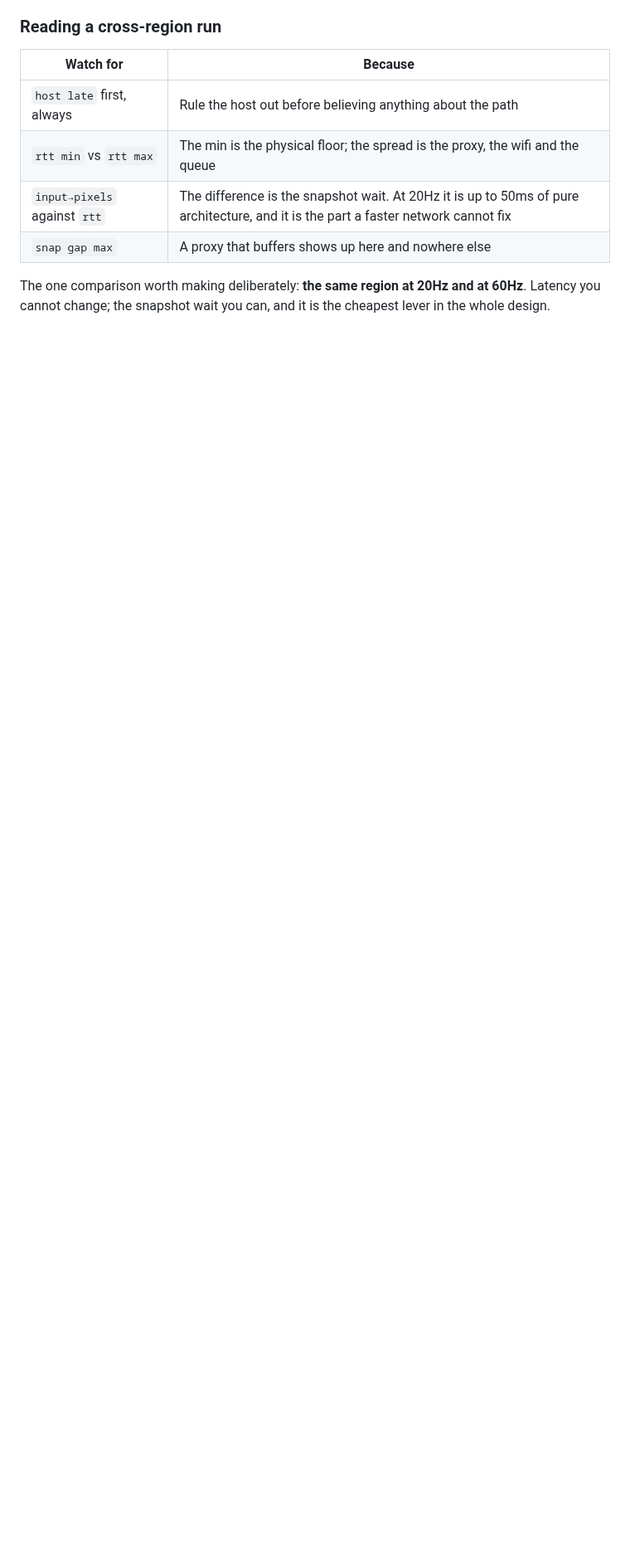
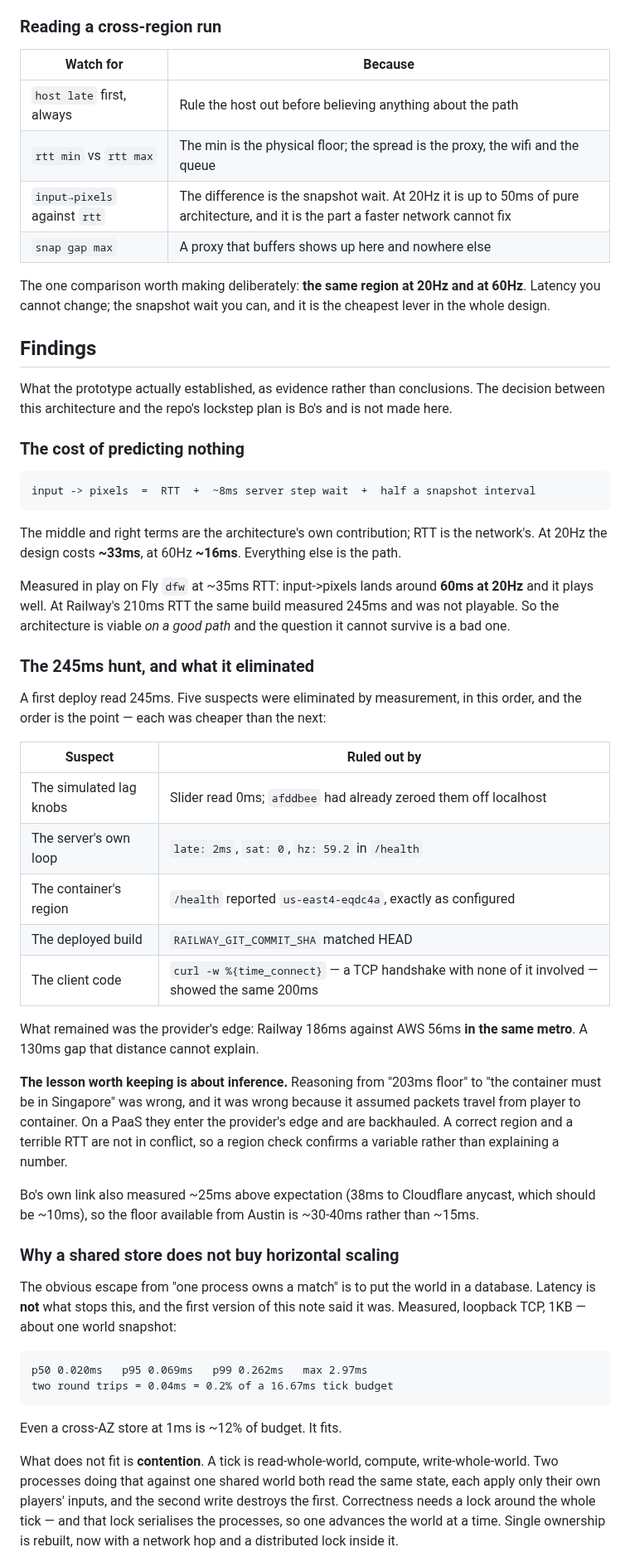
Before and after one commit to jeffrobot494/side-scroller, a Markdown page: netproto/README.md, the part around one of its changes. Shown at 83% size. Rendered like a GitHub page; blank space fills up the shorter version.

Commit message:
netproto: write down what the prototype found, before it only exists in a chat log
Nine commits and a README covered the build. They did not cover the results, and
three substantive findings existed only in conversation, which CLAUDE.md names
as the failure mode: a finding living in a commit message or a chat is invisible
to whoever picks the work up next.

Recorded now:

The cost of predicting nothing, as a decomposition rather than a single number.
input->pixels is RTT plus ~8ms of server step wait plus half a snapshot
interval, so the architecture itself costs ~33ms at 20Hz and ~16ms at 60Hz and
everything else is the path. Measured in play at ~35ms RTT it lands near 60ms
and plays well; at Railway's 210ms it measured 245ms and did not.

The 245ms hunt, as the elimination order rather than the answer. Five suspects
ruled out cheapest-first — the lag knobs, the server loop, the region, the build,
the client code — leaving a provider edge 130ms worse than AWS in the same
metro. The lesson kept alongside it is the inference that was WRONG: reasoning
from a 203ms floor to "the container is in Singapore" assumed packets go from
player to container, and on a PaaS they enter an edge and are backhauled.

Why a shared store does not buy horizontal scaling, with the correction that
prompted it. Latency is not the obstacle and the earlier claim that it was is
withdrawn: a loopback round trip measures 0.02ms p50, two of them 0.2% of a tick
budget. Contention is the obstacle. Two processes mutating one world need a lock
around the whole tick, the lock serialises them, and single ownership is rebuilt
with a network hop inside it. A store buys durability, which is real and
different; spatial sharding is the one genuine exception and needs a world with
a seam, which neither this arena nor a mission level has.

And the trade against lockstep as a table of measured properties, explicitly not
a recommendation. Which architecture ships is Bo's call and this file does not
make it.

Co-Authored-By: Claude Opus 5 <noreply@anthropic.com>
Claude-Session: https://claude.ai/code/session_01Ya4C8bE6uUAsA18i4PmbVD

```diff
--- a/netproto/README.md
+++ b/netproto/README.md
@@ -220,3 +220,67 @@ The one comparison worth making deliberately: **the same region at 20Hz and at
 60Hz**. Latency you cannot change; the snapshot wait you can, and it is the
 cheapest lever in the whole design.
 
+## Findings
+
+What the prototype actually established, as evidence rather than conclusions.
+The decision between this architecture and the repo's lockstep plan is Bo's and
+is not made here.
+
+### The cost of predicting nothing
+
+    input -> pixels  =  RTT  +  ~8ms server step wait  +  half a snapshot interval
+
+The middle and right terms are the architecture's own contribution; RTT is the
+network's. At 20Hz the design costs **~33ms**, at 60Hz **~16ms**. Everything
+else is the path.
+
+Measured in play on Fly `dfw` at ~35ms RTT: input->pixels lands around **60ms at
+20Hz** and it plays well. At Railway's 210ms RTT the same build measured 245ms
+and was not playable. So the architecture is viable *on a good path* and the
+question it cannot survive is a bad one.
+
+### The 245ms hunt, and what it eliminated
+
+A first deploy read 245ms. Five suspects were eliminated by measurement, in this
+order, and the order is the point — each was cheaper than the next:
+
+| Suspect | Ruled out by |
+|---|---|
+| The simulated lag knobs | Slider read 0ms; `afddbee` had already zeroed them off localhost |
+| The server's own loop | `late: 2ms`, `sat: 0`, `hz: 59.2` in `/health` |
+| The container's region | `/health` reported `us-east4-eqdc4a`, exactly as configured |
+| The deployed build | `RAILWAY_GIT_COMMIT_SHA` matched HEAD |
+| The client code | `curl -w %{time_connect}` — a TCP handshake with none of it involved — showed the same 200ms |
+
+What remained was the provider's edge: Railway 186ms against AWS 56ms **in the
+same metro**. A 130ms gap that distance cannot explain.
+
+**The lesson worth keeping is about inference.** Reasoning from "203ms floor" to
+"the container must be in Singapore" was wrong, and it was wrong because it
+assumed packets travel from player to container. On a PaaS they enter the
+provider's edge and are backhauled. A correct region and a terrible RTT are not
+in conflict, so a region check confirms a variable rather than explaining a
+number.
+
+Bo's own link also measured ~25ms above expectation (38ms to Cloudflare anycast,
+which should be ~10ms), so the floor available from Austin is ~30-40ms rather
+than ~15ms.
+
+### Why a shared store does not buy horizontal scaling
+
+The obvious escape from "one process owns a match" is to put the world in a
+database. Latency is **not** what stops this, and the first version of this note
+said it was. Measured, loopback TCP, 1KB — about one world snapshot:
+
+    p50 0.020ms   p95 0.069ms   p99 0.262ms   max 2.97ms
+    two round trips = 0.04ms = 0.2% of a 16.67ms tick budget
+
+Even a cross-AZ store at 1ms is ~12% of budget. It fits.
+
+What does not fit is **contention**. A tick is read-whole-world, compute,
+write-whole-world. Two processes doing that against one shared world both read
+the same state, each apply only their own players' inputs, and the second write
+destroys the first. Correctness needs a lock around the whole tick — and that
+lock serialises the processes, so one advances the world at a time. Single
+ownership is rebuilt, now with a network hop and a distributed lock inside it.
+
```
Also changed, not shown: other parts of netproto/README.md (+22 -1 lines).
